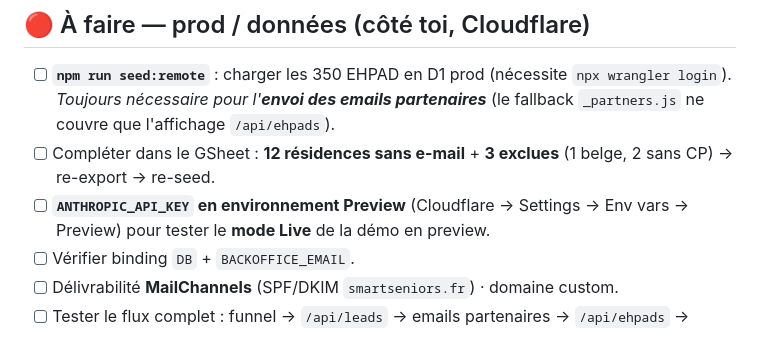
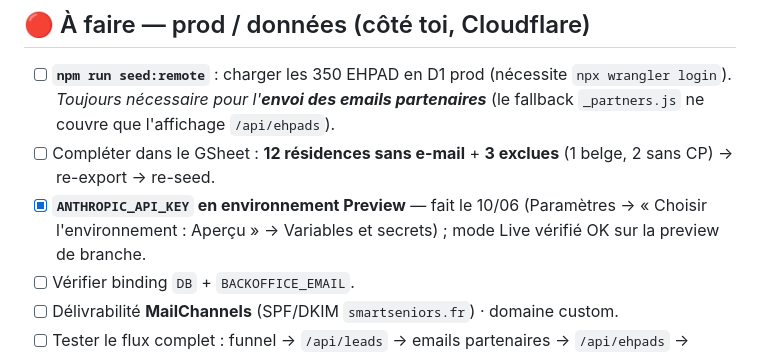
Before and after one commit to gityoni/smartseniors, a Markdown page: TASKS.md, the part around the change. GitHub-like rendering.

Commit message:
docs(TASKS): clé Preview configurée — mode Live vérifié sur la preview
https://claude.ai/code/session_01TcJZwjumwMY1WR7SuBAgiA

```diff
--- a/TASKS.md
+++ b/TASKS.md
@@ -39,7 +39,7 @@
 ## 🔴 À faire — prod / données (côté toi, Cloudflare)
 - [ ] **`npm run seed:remote`** : charger les 350 EHPAD en D1 prod (nécessite `npx wrangler login`). *Toujours nécessaire pour l'**envoi des emails partenaires*** (le fallback `_partners.js` ne couvre que l'affichage `/api/ehpads`).
 - [ ] Compléter dans le GSheet : **12 résidences sans e-mail** + **3 exclues** (1 belge, 2 sans CP) → re-export → re-seed.
-- [ ] **`ANTHROPIC_API_KEY` en environnement Preview** (Cloudflare → Settings → Env vars → Preview) pour tester le **mode Live** de la démo en preview.
+- [x] **`ANTHROPIC_API_KEY` en environnement Preview** — fait le 10/06 (Paramètres → « Choisir l'environnement : Aperçu » → Variables et secrets) ; mode Live vérifié OK sur la preview de branche.
 - [ ] Vérifier binding `DB` + `BACKOFFICE_EMAIL`.
 - [ ] Délivrabilité **MailChannels** (SPF/DKIM `smartseniors.fr`) · domaine custom.
 - [ ] Tester le flux complet : funnel → `/api/leads` → emails partenaires → `/api/ehpads` → cartes + CSV.
```
